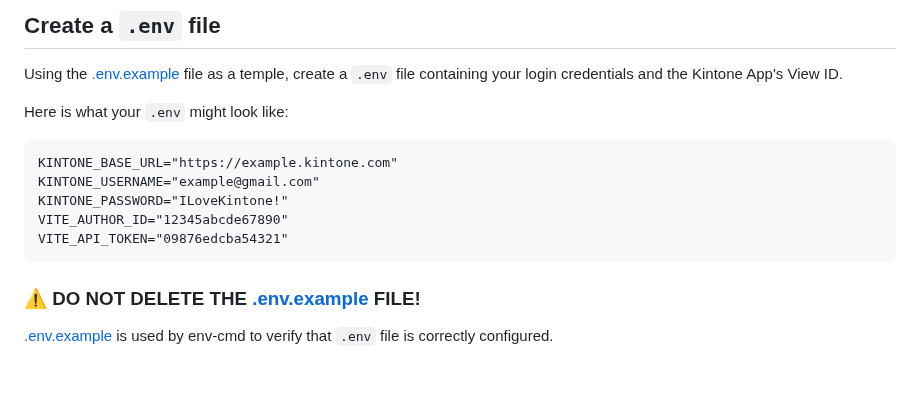
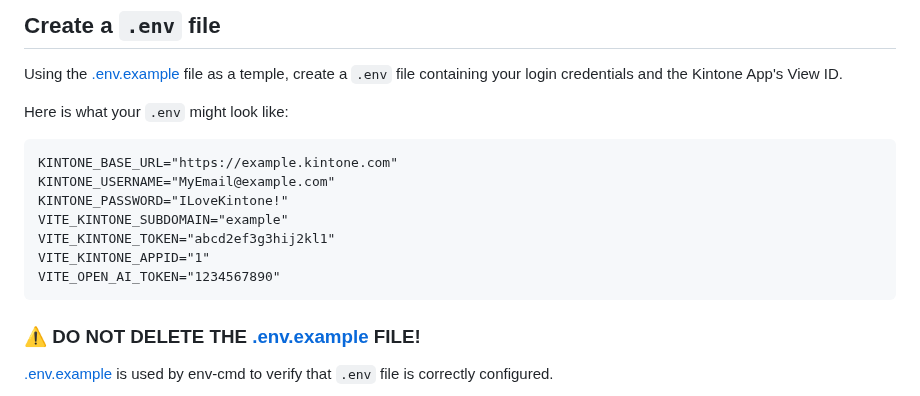
Before and after one commit to kintone-workshops/ai-kintone-gallery, a Markdown page: README.md, the part around the change. Rendered like a GitHub page; blank space fills up the shorter version.

Commit message:
Update Create a `.env` file

````diff
--- a/README.md
+++ b/README.md
@@ -169,10 +169,12 @@ Here is what your `.env` might look like:
 
 ```txt
 KINTONE_BASE_URL="https://example.kintone.com"
-KINTONE_USERNAME="example@gmail.com"
+KINTONE_USERNAME="MyEmail@example.com"
 KINTONE_PASSWORD="ILoveKintone!"
-VITE_AUTHOR_ID="12345abcde67890"
-VITE_API_TOKEN="09876edcba54321"
+VITE_KINTONE_SUBDOMAIN="example"
+VITE_KINTONE_TOKEN="abcd2ef3g3hij2kl1"
+VITE_KINTONE_APPID="1"
+VITE_OPEN_AI_TOKEN="1234567890"
 ```
 
 ### ⚠️ DO NOT DELETE THE [.env.example](.env.example) FILE!  <!-- omit in toc -->
````
